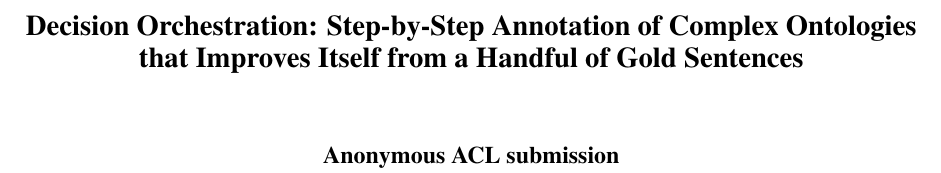
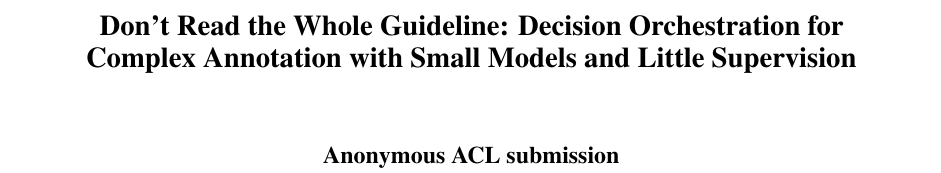
Before and after one commit to sxndqc/DecisionOrchestrationPaper, a LaTeX paper (main.tex): part of page 1 of 16, cut at the place of the change. Compiled offline with pdfLaTeX.

Commit message:
New title: Don't Read the Whole Guideline
Co-Authored-By: Claude Opus 5.5 <noreply@anthropic.com>
Claude-Session: https://claude.ai/code/session_01DgGrDJFopxHiSVMKdYU2f1

```diff
--- a/main.tex
+++ b/main.tex
@@ -50,8 +50,8 @@
 \renewcommand{\textfraction}{0.07}
 \renewcommand{\floatpagefraction}{0.85}
 
-\title{Decision Orchestration: Step-by-Step Annotation of Complex Ontologies\\
-that Improves Itself from a Handful of Gold Sentences}
+\title{Don't Read the Whole Guideline: Decision Orchestration for\\
+Complex Annotation with Small Models and Little Supervision}
 
 \author{Anonymous ACL submission}
 
```
Also changed, not shown: main.pdf.
